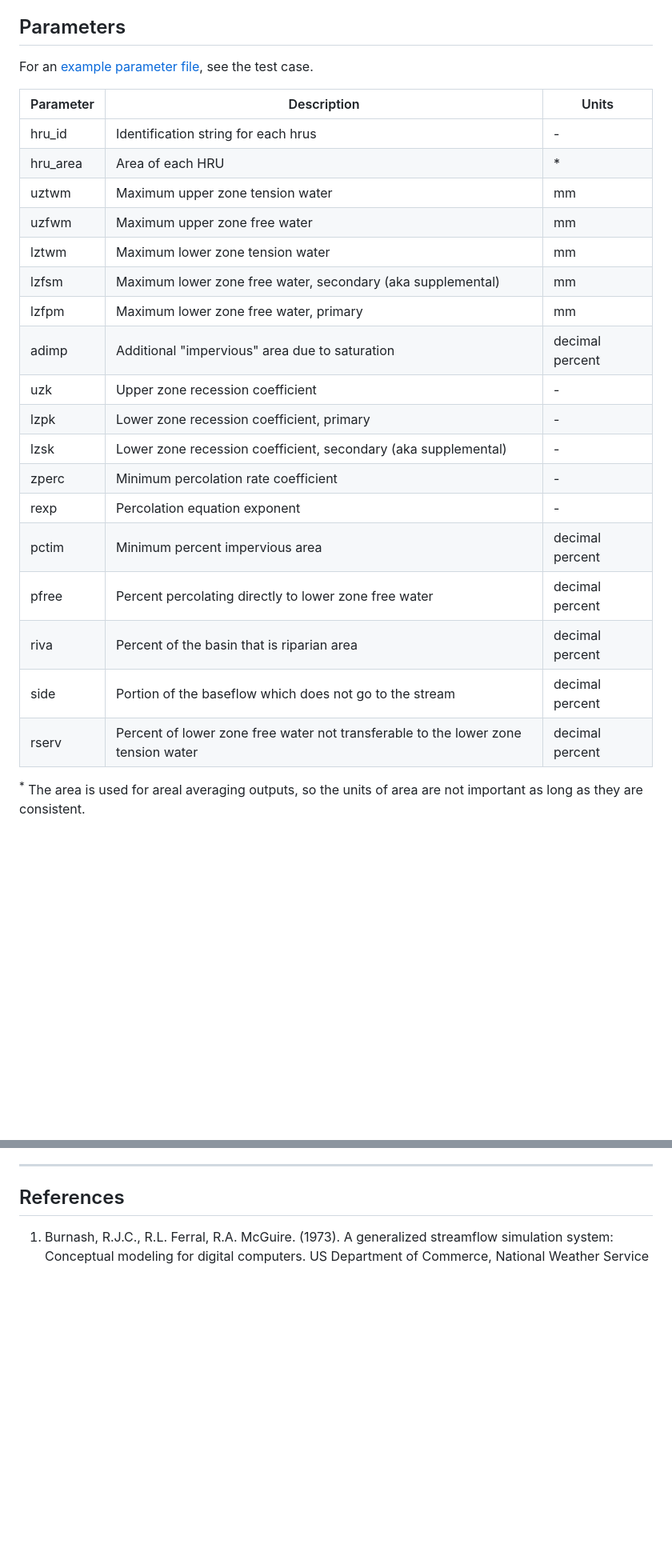
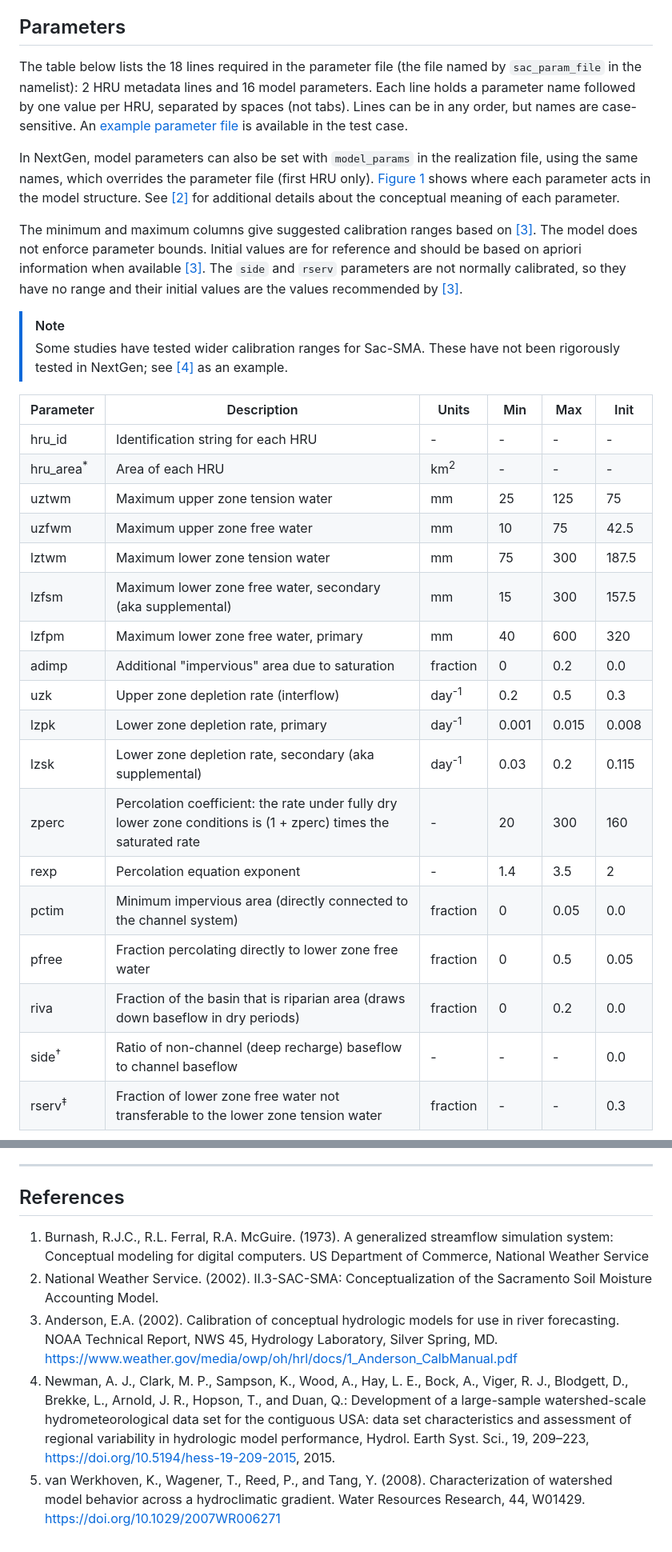
Before and after one commit to NOAA-OWP/sac-sma, a Markdown page: README.md, 2 parts joined by grey strips. Shown at 80% size. Rendered like a GitHub page; blank space fills up the shorter version.

Commit message:
Document parameters and calibration ranges in README
- Add ranges and initial values to parameter table
- Add a Sac-SMA model structure figure (doc/sac-sma-conceptual.svg)
- Add references with in-text links

Co-Authored-By: Claude Opus 5.5 <noreply@anthropic.com>

```diff
--- a/README.md
+++ b/README.md
@@ -90,27 +90,33 @@ The [ngen_files/](./ngen_files) directory has a few example configurations that
 
 ## Parameters
 
-For an [example parameter file](https://github.com/NOAA-OWP/sac-sma/tree/master/test_cases/ex1/input/params), see the test case.
+The table below lists the 18 lines required in the parameter file (the file named by `sac_param_file` in the namelist): 2 HRU metadata lines and 16 model parameters. Each line holds a parameter name followed by one value per HRU, separated by spaces (not tabs). Lines can be in any order, but names are case-sensitive. An [example parameter file](https://github.com/NOAA-OWP/sac-sma/tree/master/test_cases/ex1/input/params) is available in the test case.
 
-Parameter | Description | Units
-----------|-------------|--------
-hru_id | Identification string for each hrus | -
-hru_area | Area of each HRU | *
-uztwm | Maximum upper zone tension water | mm
-uzfwm | Maximum upper zone free water | mm
-lztwm | Maximum lower zone tension water | mm
-lzfsm | Maximum lower zone free water, secondary (aka supplemental) | mm
-lzfpm | Maximum lower zone free water, primary | mm
-adimp | Additional "impervious" area due to saturation | decimal percent
-uzk | Upper zone recession coefficient | -
-lzpk | Lower zone recession coefficient, primary | -
-lzsk | Lower zone recession coefficient, secondary (aka supplemental) | -
-zperc | Minimum percolation rate coefficient | -
-rexp | Percolation equation exponent | -
-pctim | Minimum percent impervious area | decimal percent
-pfree | Percent percolating directly to lower zone free water | decimal percent
-riva | Percent of the basin that is riparian area | decimal percent
-side | Portion of the baseflow which does not go to the stream | decimal percent
-rserv | Percent of lower zone free water not transferable to the lower zone tension water | decimal percent
+In NextGen, model parameters can also be set with `model_params` in the realization file, using the same names, which overrides the parameter file (first HRU only). [Figure 1](#fig-sac-sma-conceptual) shows where each parameter acts in the model structure. See [[2]](#ref-nws-2002) for additional details about the conceptual meaning of each parameter.
 
-<sup>*</sup> The area is used for areal averaging outputs, so the units of area are not important as long as they are consistent.
+The minimum and maximum columns give suggested calibration ranges based on [[3]](#ref-anderson-2002). The model does not enforce parameter bounds. Initial values are for reference and should be based on apriori information when available [[3]](#ref-anderson-2002). The `side` and `rserv` parameters are not normally calibrated, so they have no range and their initial values are the values recommended by [[3]](#ref-anderson-2002).
+
+> [!NOTE]
+> Some studies have tested wider calibration ranges for Sac-SMA. These have not been rigorously tested in NextGen; see [[4]](#ref-newman-2015) as an example.
+
+Parameter | Description | Units | Min | Max | Init
+----------|-------------|-------|---------|---------|--------------
+hru_id | Identification string for each HRU | - | - | - | -
+hru_area<sup>*</sup> | Area of each HRU | km<sup>2</sup> | - | - | -
+uztwm | Maximum upper zone tension water | mm | 25 | 125 | 75
+uzfwm | Maximum upper zone free water | mm | 10 | 75 | 42.5
+lztwm | Maximum lower zone tension water | mm | 75 | 300 | 187.5
+lzfsm | Maximum lower zone free water, secondary (aka supplemental) | mm | 15 | 300 | 157.5
+lzfpm | Maximum lower zone free water, primary | mm | 40 | 600 | 320
+adimp | Additional "impervious" area due to saturation | fraction | 0 | 0.2 | 0.0
+uzk | Upper zone depletion rate (interflow) | day<sup>-1</sup> | 0.2 | 0.5 | 0.3
+lzpk | Lower zone depletion rate, primary | day<sup>-1</sup> | 0.001 | 0.015 | 0.008
+lzsk | Lower zone depletion rate, secondary (aka supplemental) | day<sup>-1</sup> | 0.03 | 0.2 | 0.115
+zperc | Percolation coefficient: the rate under fully dry lower zone conditions is (1 + zperc) times the saturated rate | - | 20 | 300 | 160
+rexp | Percolation equation exponent | - | 1.4 | 3.5 | 2
+pctim | Minimum impervious area (directly connected to the channel system) | fraction | 0 | 0.05 | 0.0
+pfree | Fraction percolating directly to lower zone free water | fraction | 0 | 0.5 | 0.05
+riva | Fraction of the basin that is riparian area (draws down baseflow in dry periods) | fraction | 0 | 0.2 | 0.0
+side<sup>†</sup> | Ratio of non-channel (deep recharge) baseflow to channel baseflow | - | - | - | 0.0
+rserv<sup>‡</sup> | Fraction of lower zone free water not transferable to the lower zone tension water | fraction | - | - | 0.3
+
@@ -129,4 +148,8 @@ If you have questions, concerns, bug reports, etc, please file an issue in this
 
 ## References
 
-1. Burnash, R.J.C., R.L. Ferral, R.A. McGuire. (1973). A generalized streamflow simulation system: Conceptual modeling for digital computers. US Department of Commerce, National Weather Service
+1. <a id="ref-burnash-1973"></a>Burnash, R.J.C., R.L. Ferral, R.A. McGuire. (1973). A generalized streamflow simulation system: Conceptual modeling for digital computers. US Department of Commerce, National Weather Service
+2. <a id="ref-nws-2002"></a>National Weather Service. (2002). II.3-SAC-SMA: Conceptualization of the Sacramento Soil Moisture Accounting Model.
+3. <a id="ref-anderson-2002"></a>Anderson, E.A. (2002). Calibration of conceptual hydrologic models for use in river forecasting. NOAA Technical Report, NWS 45, Hydrology Laboratory, Silver Spring, MD. https://www.weather.gov/media/owp/oh/hrl/docs/1_Anderson_CalbManual.pdf
+4. <a id="ref-newman-2015"></a>Newman, A. J., Clark, M. P., Sampson, K., Wood, A., Hay, L. E., Bock, A., Viger, R. J., Blodgett, D., Brekke, L., Arnold, J. R., Hopson, T., and Duan, Q.: Development of a large-sample watershed-scale hydrometeorological data set for the contiguous USA: data set characteristics and assessment of regional variability in hydrologic model performance, Hydrol. Earth Syst. Sci., 19, 209–223, https://doi.org/10.5194/hess-19-209-2015, 2015.
+5. <a id="ref-van-werkhoven-2008"></a>van Werkhoven, K., Wagener, T., Reed, P., and Tang, Y. (2008). Characterization of watershed model behavior across a hydroclimatic gradient. Water Resources Research, 44, W01429. https://doi.org/10.1029/2007WR006271
```
Also changed, not shown: other parts of README.md (+13 -0 lines), doc/sac-sma-conceptual-adapted.png (added).
